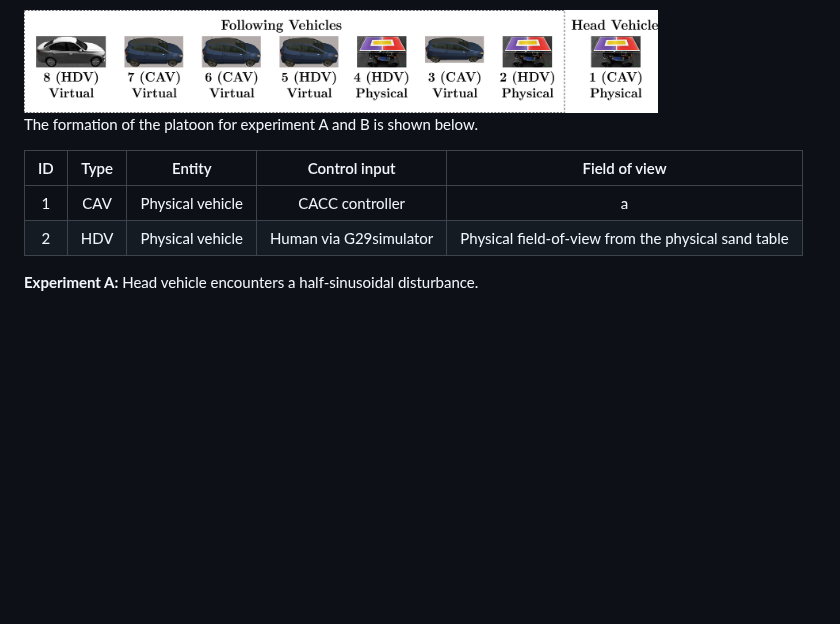
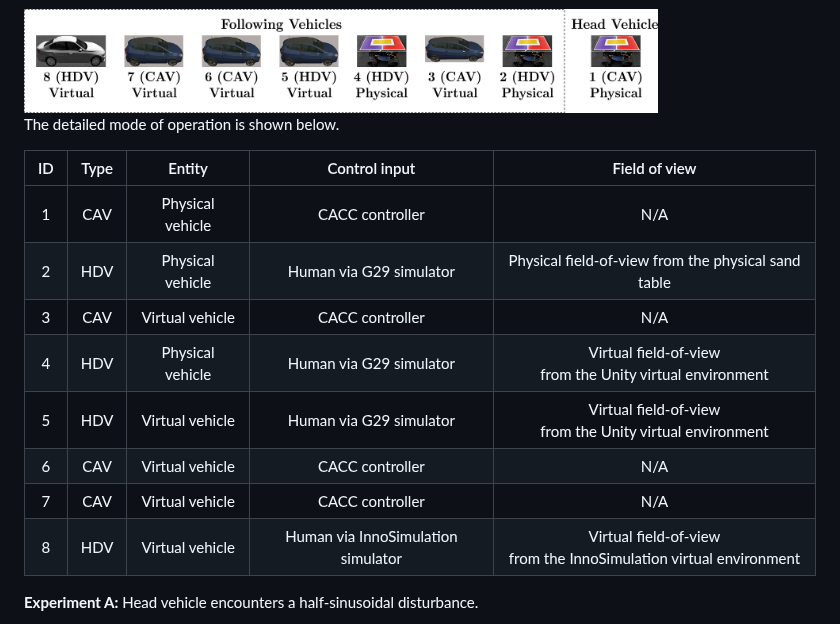
Before and after one commit to dongjh20/MSH-MCCT, a Markdown page: README.md, the part around the change. GitHub-like rendering; blank space fills up the shorter version.

```diff
--- a/README.md
+++ b/README.md
@@ -20,12 +20,18 @@ The formation of the platoon for experiment A and B is shown below.
 
 <img src="resources/formation.jpg" align="center" width="80%"/>
 
-The formation of the platoon for experiment A and B is shown below.
+The detailed mode of operation is shown below.
 
-| ID | Type | Entity | Control input | Field of view|
+| ID | Type | Entity | Control input | Field of view |
 | :---:| :---: | :---: | :---: | :---: |
-| 1 | CAV | Physical vehicle | CACC controller | a |
-| 2 | HDV | Physical vehicle | Human via G29simulator | Physical field-of-view from the physical sand table |
+| 1 | CAV | Physical vehicle | CACC controller | N/A |
+| 2 | HDV | Physical vehicle | Human via G29 simulator | Physical field-of-view from the physical sand table |
+| 3 | CAV | Virtual vehicle | CACC controller | N/A |
+| 4 | HDV | Physical vehicle | Human via G29 simulator | Virtual field-of-view <br/> from the Unity virtual environment |
+| 5 | HDV | Virtual vehicle | Human via G29 simulator | Virtual field-of-view <br/> from the Unity virtual environment |
+| 6 | CAV | Virtual vehicle | CACC controller | N/A |
+| 7 | CAV | Virtual vehicle | CACC controller | N/A |
+| 8 | HDV | Virtual vehicle | Human via InnoSimulation simulator | Virtual field-of-view <br/> from the InnoSimulation virtual environment |
 
 **Experiment A:** Head vehicle encounters a half-sinusoidal disturbance.
 
```
